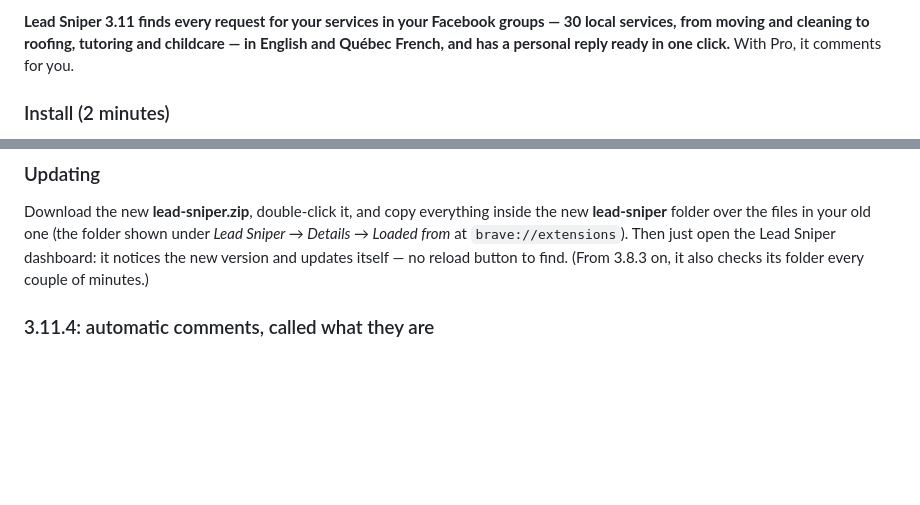
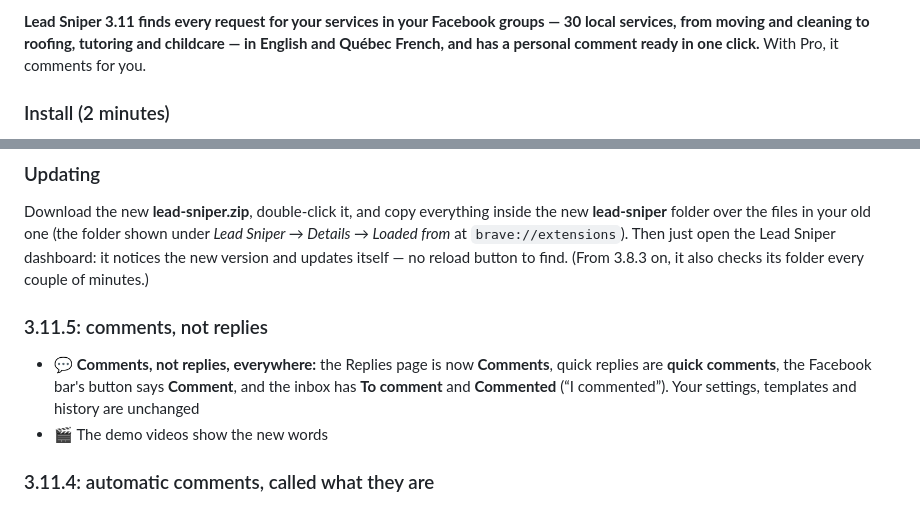
Before and after one commit to hurbiexss/leadsniper, a Markdown page: RELEASE.md, 2 parts joined by grey strips. Drawn GitHub-style; blank space fills up the shorter version.

```diff
--- a/RELEASE.md
+++ b/RELEASE.md
@@ -1,4 +1,4 @@
-**Lead Sniper 3.11 finds every request for your services in your Facebook groups — 30 local services, from moving and cleaning to roofing, tutoring and childcare — in English and Québec French, and has a personal reply ready in one click.** With Pro, it comments for you.
+**Lead Sniper 3.11 finds every request for your services in your Facebook groups — 30 local services, from moving and cleaning to roofing, tutoring and childcare — in English and Québec French, and has a personal comment ready in one click.** With Pro, it comments for you.
 
 ### Install (2 minutes)
 1. Download **lead-sniper.zip** below and double-click it. You get a folder called **lead-sniper** (the files are right inside it — there's no other folder to look for). Move it somewhere permanent, like Documents.
@@ -7,6 +7,10 @@
 
 ### Updating
 Download the new **lead-sniper.zip**, double-click it, and copy everything inside the new **lead-sniper** folder over the files in your old one (the folder shown under *Lead Sniper → Details → Loaded from* at `brave://extensions`). Then just open the Lead Sniper dashboard: it notices the new version and updates itself — no reload button to find. (From 3.8.3 on, it also checks its folder every couple of minutes.)
+
+### 3.11.5: comments, not replies
+- 💬 **Comments, not replies, everywhere:** the Replies page is now **Comments**, quick replies are **quick comments**, the Facebook bar's button says **Comment**, and the inbox has **To comment** and **Commented** (“I commented”). Your settings, templates and history are unchanged
+- 🎬 The demo videos show the new words
 
 ### 3.11.4: automatic comments, called what they are
 - 💬 **Automatic comments:** Autopilot posts comments under people's posts, so that's what it's called everywhere now — Settings, the inbox, the Autopilot page, the toolbar button, the Facebook bar (“✓ Auto-commented”) and the website. Nothing about how it works has changed
```
Also changed, not shown: README.md (+4 -4 lines), assets/demo-poster.jpg, assets/inbox.png, assets/og.png, 2 other files.
